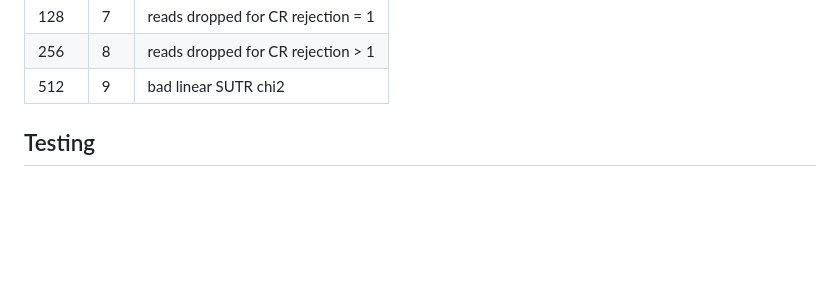
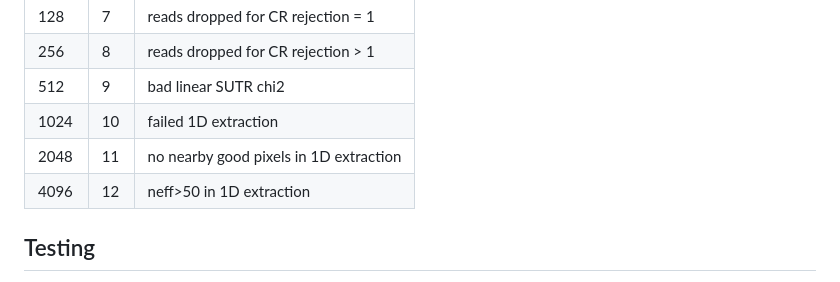
Before and after one commit to andrew-saydjari/ApogeeReduction.jl, a Markdown page: README.md, the part around the change. GitHub-like rendering; blank space fills up the shorter version.

Commit message:
Update README.md for new flags

```diff
--- a/README.md
+++ b/README.md
@@ -60,6 +60,10 @@ Certain pixels are entirely masked or have data of questionable quality. This pi
 | 128   | 7     | reads dropped for CR rejection = 1 |
 | 256   | 8     | reads dropped for CR rejection > 1 |
 | 512   | 9     | bad linear SUTR chi2 |
+| 1024  | 10    | failed 1D extraction |
+| 2048  | 11    | no nearby good pixels in 1D extraction |
+| 4096  | 12    | neff>50 in 1D extraction |
+
 
 ## Testing
 
```
